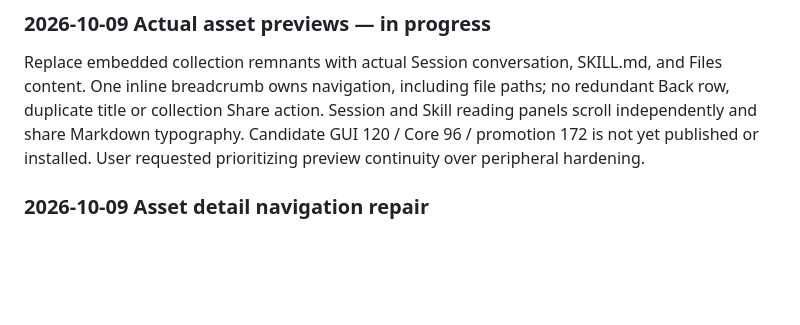
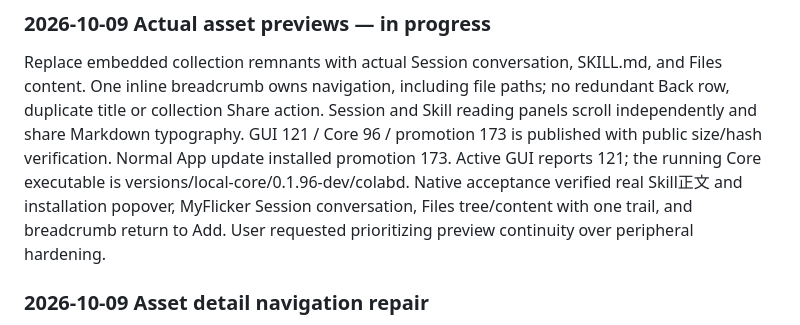
Before and after one commit to kwgjjeffrey/agent-colab, a Markdown page: docs/implementation-plan.md, the part around the change. GitHub-like rendering; blank space fills up the shorter version.

```diff
--- a/docs/implementation-plan.md
+++ b/docs/implementation-plan.md
@@ -6,7 +6,11 @@ Replace embedded collection remnants with actual Session conversation, SKILL.md,
 and Files content. One inline breadcrumb owns navigation, including file paths;
 no redundant Back row, duplicate title or collection Share action. Session and
 Skill reading panels scroll independently and share Markdown typography.
-Candidate GUI 120 / Core 96 / promotion 172 is not yet published or installed.
+GUI 121 / Core 96 / promotion 173 is published with public size/hash verification.
+Normal App update installed promotion 173. Active GUI reports 121; the running
+Core executable is versions/local-core/0.1.96-dev/colabd. Native acceptance
+verified real Skill正文 and installation popover, MyFlicker Session conversation,
+Files tree/content with one trail, and breadcrumb return to Add.
 User requested prioritizing preview continuity over peripheral hardening.
 
 ### 2026-10-09 Asset detail navigation repair
```
Also changed, not shown: docs/validation-plan.md (+12 -4 lines).
